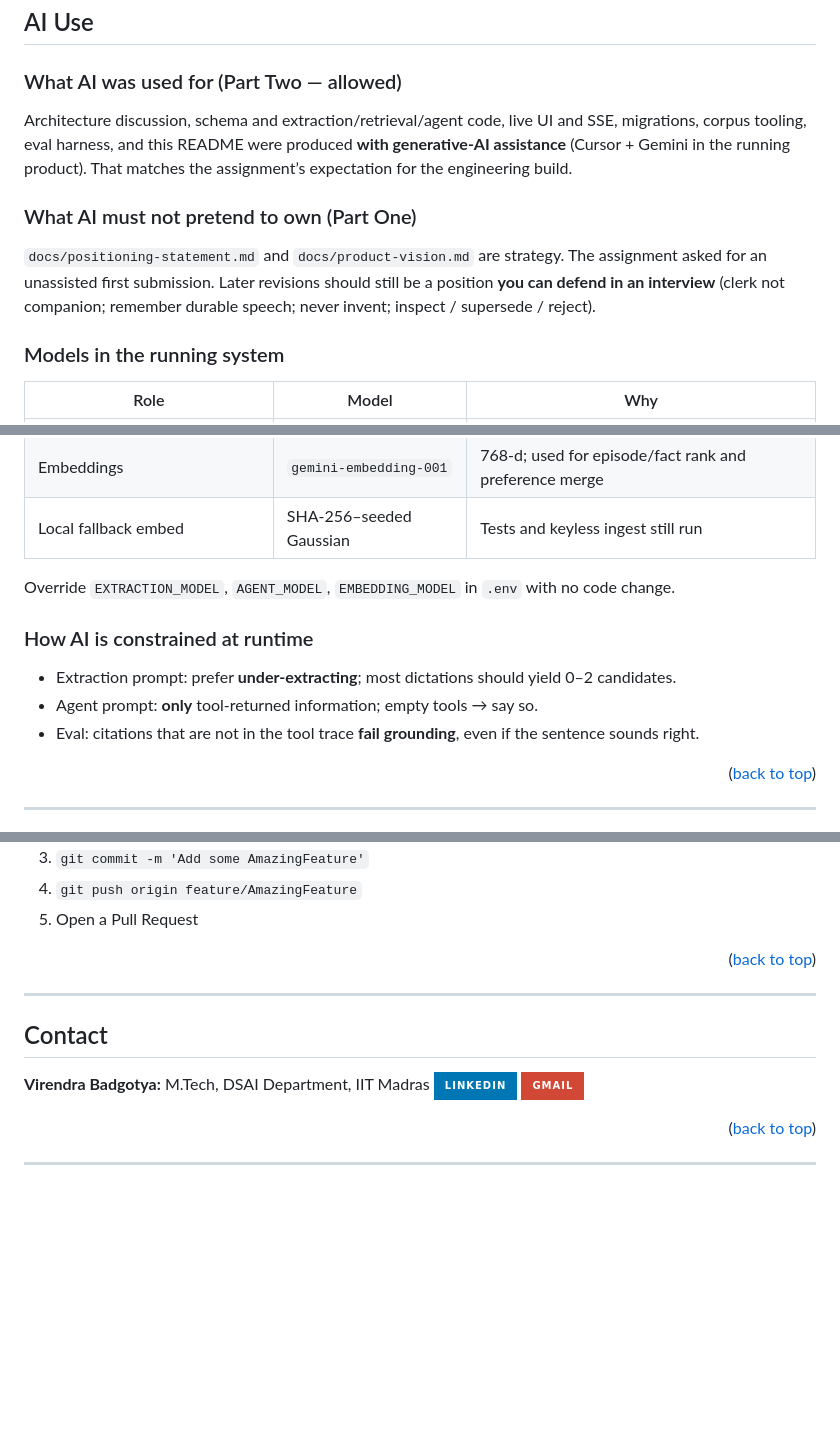
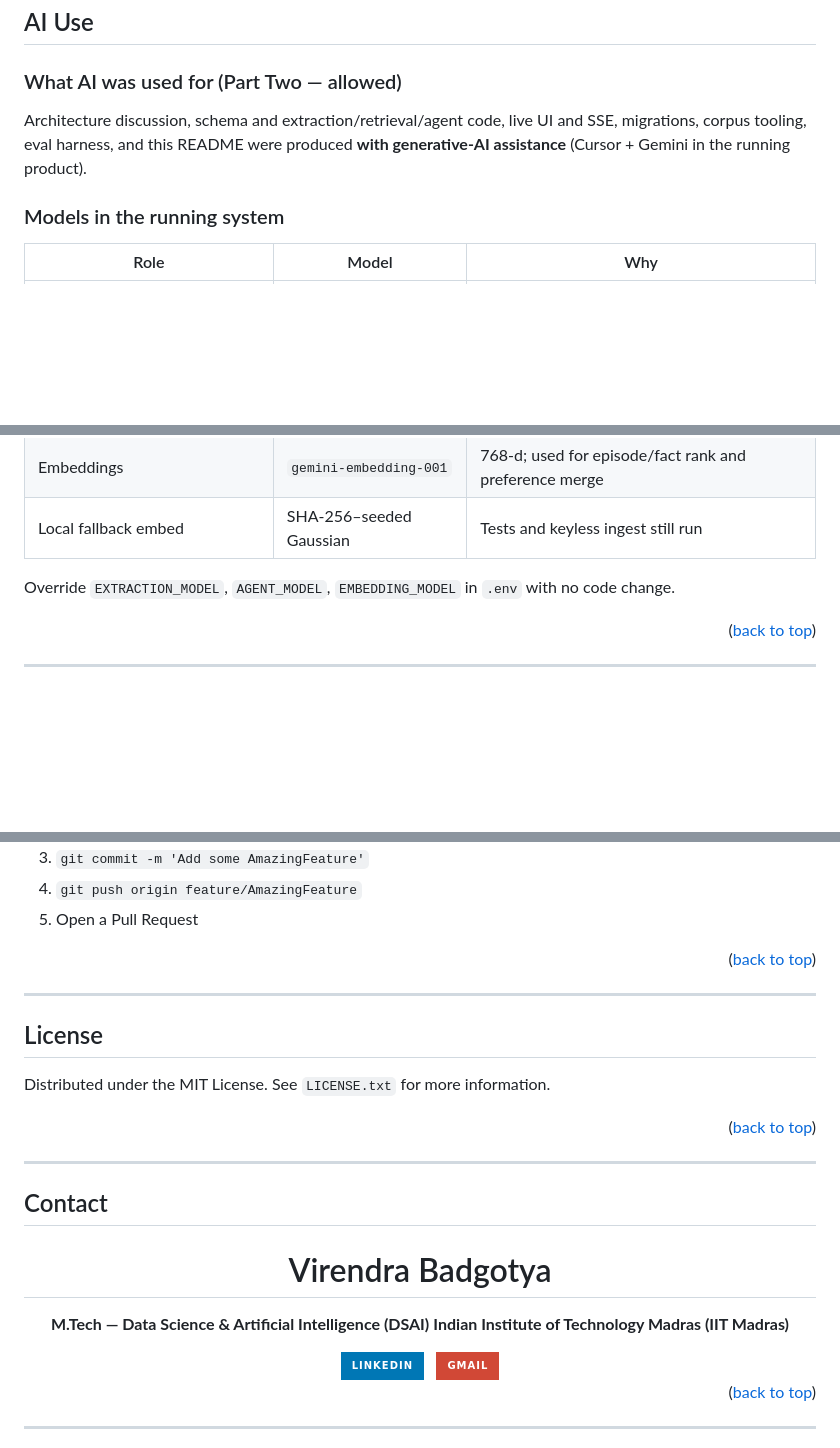
Before and after one commit to vir123-devf/KIVI_SEMANTIC_MEMORY, a Markdown page: README.md, 3 parts joined by grey strips. Rendered like a GitHub page; badges without logos; blank space fills up the shorter version.

Commit message:
Revise README to update AI sections and add license
Removed sections about AI ownership and constraints, and added license and contact information.

```diff
--- a/README.md
+++ b/README.md
@@ -339,11 +339,7 @@ Honest constraints. Several of these are *load-bearing* (they follow the product
 
 ### What AI was used for (Part Two — allowed)
 
-Architecture discussion, schema and extraction/retrieval/agent code, live UI and SSE, migrations, corpus tooling, eval harness, and this README were produced **with generative-AI assistance** (Cursor + Gemini in the running product). That matches the assignment’s expectation for the engineering build.
-
-### What AI must not pretend to own (Part One)
-
-`docs/positioning-statement.md` and `docs/product-vision.md` are strategy. The assignment asked for an unassisted first submission. Later revisions should still be a position **you can defend in an interview** (clerk not companion; remember durable speech; never invent; inspect / supersede / reject).
+Architecture discussion, schema and extraction/retrieval/agent code, live UI and SSE, migrations, corpus tooling, eval harness, and this README were produced **with generative-AI assistance** (Cursor + Gemini in the running product).
 
 ### Models in the running system
 
@@ -354,12 +350,6 @@ Architecture discussion, schema and extraction/retrieval/agent code, live UI and
 | Local fallback embed | SHA-256–seeded Gaussian | Tests and keyless ingest still run |
 
 Override `EXTRACTION_MODEL`, `AGENT_MODEL`, `EMBEDDING_MODEL` in `.env` with no code change.
-
-### How AI is constrained at runtime
-
-- Extraction prompt: prefer **under-extracting**; most dictations should yield 0–2 candidates.
-- Agent prompt: **only** tool-returned information; empty tools → say so.
-- Eval: citations that are not in the tool trace **fail grounding**, even if the sentence sounds right.
 
 <p align="right">(<a href="#kivi-">back to top</a>)</p>
 
@@ -376,10 +366,30 @@ Override `EXTRACTION_MODEL`, `AGENT_MODEL`, `EMBEDDING_MODEL` in `.env` with no
 <p align="right">(<a href="#kivi-">back to top</a>)</p>
 
 ---
+<!-- LICENSE -->
+## License
+
+Distributed under the MIT License. See `LICENSE.txt` for more information.
+
+<p align="right">(<a href="#readme-top">back to top</a>)</p>
+
+
+---
 
 ## Contact
 
-**Virendra Badgotya:**
-M.Tech, DSAI Department, IIT Madras
-[![](https://img.shields.io/badge/LinkedIn-0077B5?style=for-the-badge&logo=linkedin&logoColor=white)](https://www.linkedin.com/in/virendra-badgotya-ai/)
-[![](https://img.shields.io/badge/Gmail-D14836?style=for-the-badge&logo=gmail&logoColor=white)](mailto:da26m027@smail.iitm.ac.in)
+<div align="center">
+
+# Virendra Badgotya
+
+**M.Tech — Data Science & Artificial Intelligence (DSAI)**
+**Indian Institute of Technology Madras (IIT Madras)**
+
+<a href="https://www.linkedin.com/in/virendra-badgotya-ai/">
+  <img src="https://img.shields.io/badge/LinkedIn-0077B5?style=for-the-badge&logo=linkedin&logoColor=white" alt="LinkedIn"/>
+</a>
+&nbsp;
+<a href="mailto:da26m027@smail.iitm.ac.in">
+  <img src="https://img.shields.io/badge/Gmail-D14836?style=for-the-badge&logo=gmail&logoColor=white" alt="Gmail"/>
+</a>
+
```
Also changed, not shown: other parts of README.md (+2 -2 lines).
